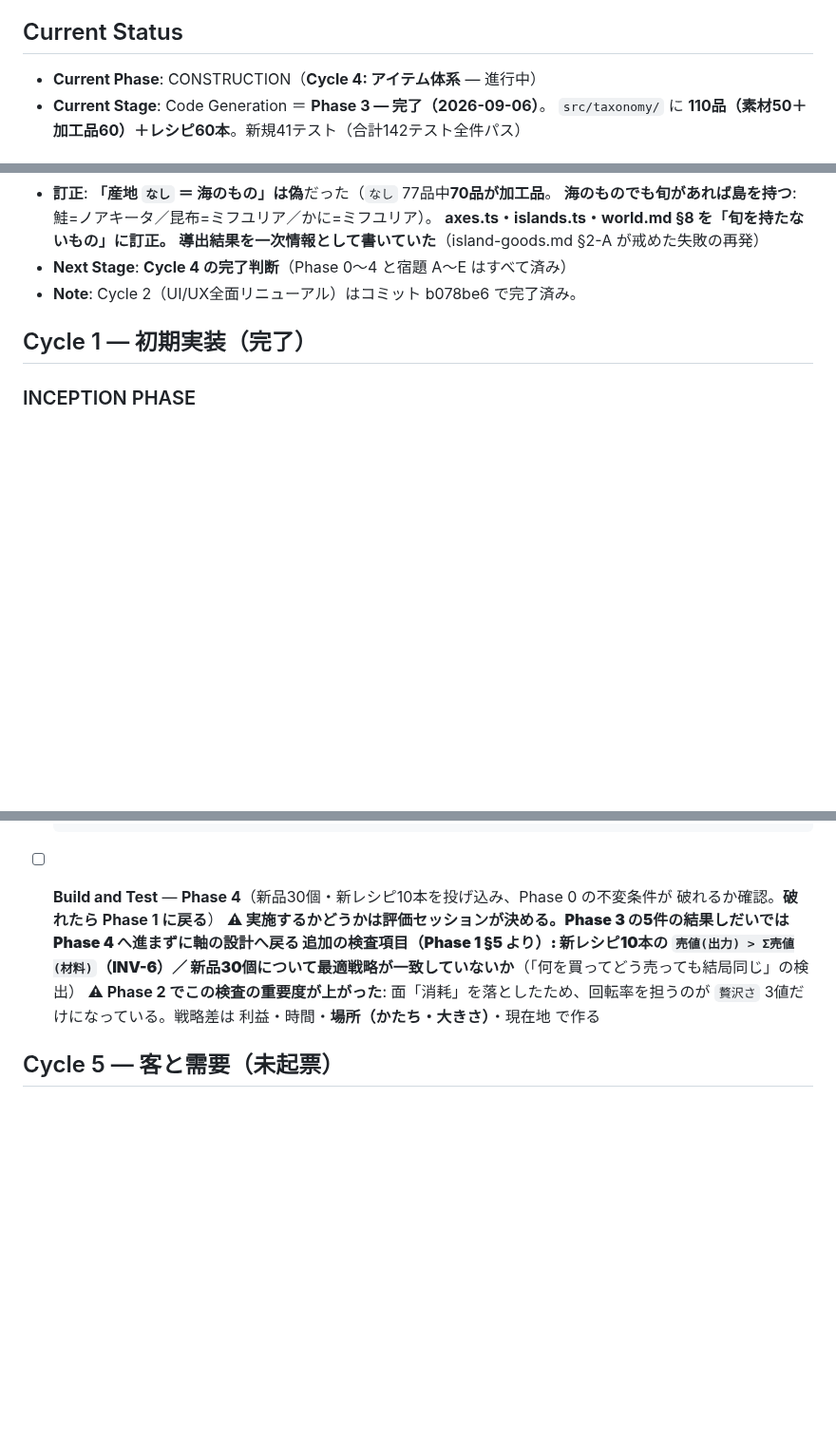
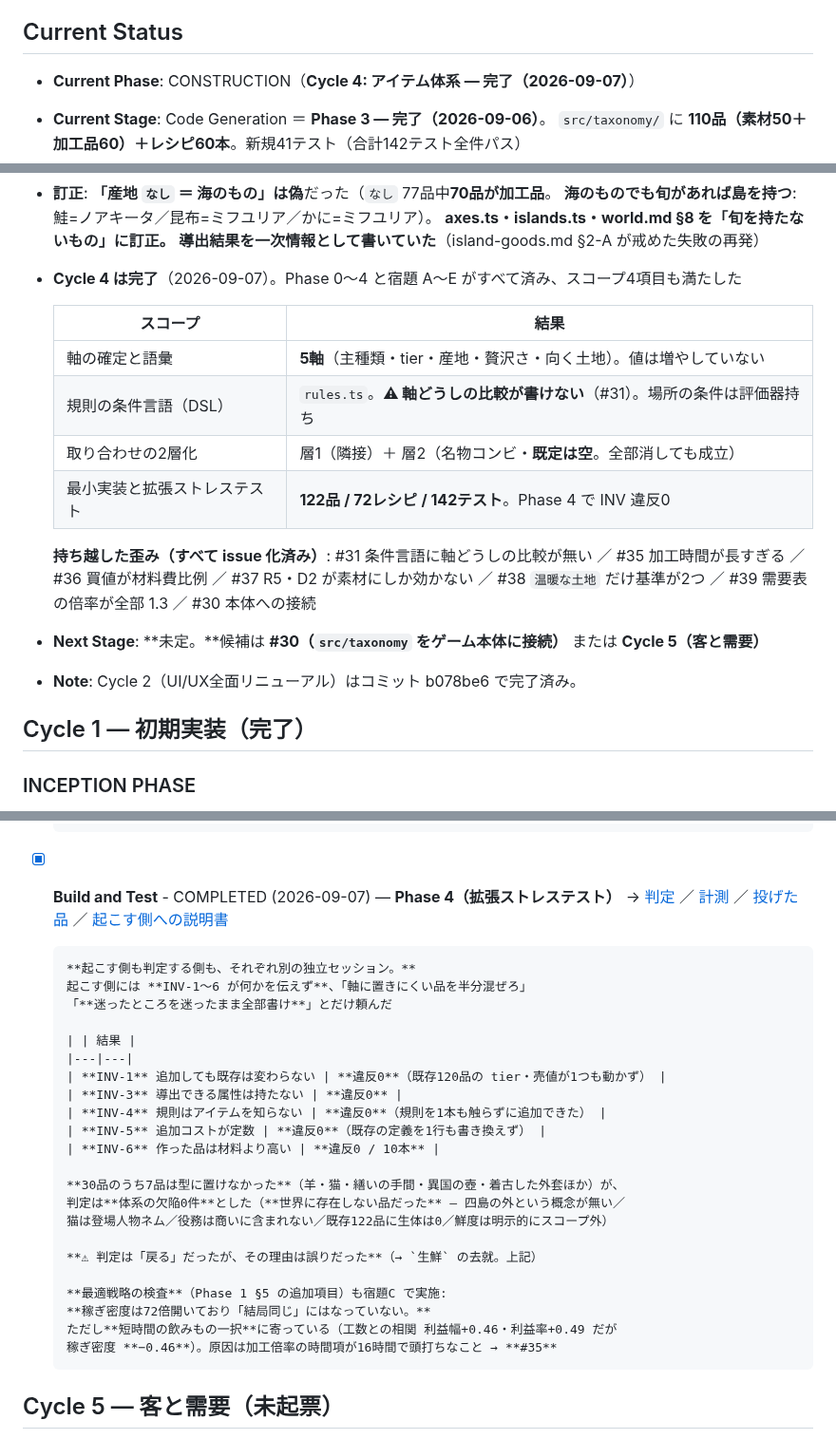
Before and after one commit to primevalsistail/shop-puzzle-simulation, a Markdown page: aidlc-docs/aidlc-state.md, 3 parts joined by grey strips. Shown at 95% size. GitHub-like rendering; blank space fills up the shorter version.

Commit message:
docs: Cycle 4（アイテム体系の再設計）を完了
Phase 0〜4 と宿題 A〜E がすべて済み、スコープ4項目を満たした。

- 軸の確定と語彙 … 5軸。値は一度も増やしていない
- 規則の条件言語 … rules.ts（軸どうしの比較は書けないまま。#31）
- 取り合わせの2層化 … 層1 ＋ 層2（既定は空。全部消しても成立）
- 最小実装と拡張ストレステスト … 122品/72レシピ/142テスト、INV 違反0

持ち越した歪みは #30 #31 #35 #36 #37 #38 #39 に出してある。
⚠ ゲーム本体はまだ旧 src/data/items.ts を使っており、src/taxonomy は未接続（#30）。

Co-Authored-By: Claude Opus 5 (1M context) <noreply@anthropic.com>

```diff
--- a/aidlc-docs/aidlc-state.md
+++ b/aidlc-docs/aidlc-state.md
@@ -9,7 +9,7 @@
 - **Last Updated**: 2026-09-07（Phase 3 の評価 完了）
 
 ## Current Status
-- **Current Phase**: CONSTRUCTION（**Cycle 4: アイテム体系** — 進行中）
+- **Current Phase**: CONSTRUCTION（**Cycle 4: アイテム体系 — 完了（2026-09-07）**）
 - **Current Stage**: Code Generation ＝ **Phase 3 — 完了（2026-09-06）**。
   `src/taxonomy/` に **110品（素材50＋加工品60）＋レシピ60本**。新規41テスト（合計142テスト全件パス）
 - **Phase 3 の評価**: **完了（2026-09-07）**。依頼書だけを渡した独立セッションが判定
@@ -67,7 +67,19 @@
   **海のものでも旬があれば島を持つ**: 鮭=ノアキータ／昆布=ミフユリア／かに=ミフユリア）。
   **axes.ts・islands.ts・world.md §8 を「旬を持たないもの」に訂正。**
   **導出結果を一次情報として書いていた**（island-goods.md §2-A が戒めた失敗の再発）
-- **Next Stage**: **Cycle 4 の完了判断**（Phase 0〜4 と宿題 A〜E はすべて済み）
+- **Cycle 4 は完了**（2026-09-07）。Phase 0〜4 と宿題 A〜E がすべて済み、スコープ4項目も満たした
+
+  | スコープ | 結果 |
+  |---|---|
+  | 軸の確定と語彙 | **5軸**（主種類・tier・産地・贅沢さ・向く土地）。値は増やしていない |
+  | 規則の条件言語（DSL） | `rules.ts`。**⚠ 軸どうしの比較が書けない**（#31）。場所の条件は評価器持ち |
+  | 取り合わせの2層化 | 層1（隣接）＋ 層2（名物コンビ・**既定は空**。全部消しても成立） |
+  | 最小実装と拡張ストレステスト | **122品 / 72レシピ / 142テスト**。Phase 4 で INV 違反0 |
+
+  **持ち越した歪み（すべて issue 化済み）**: #31 条件言語に軸どうしの比較が無い ／
+  #35 加工時間が長すぎる ／ #36 買値が材料費比例 ／ #37 R5・D2 が素材にしか効かない ／
+  #38 `温暖な土地` だけ基準が2つ ／ #39 需要表の倍率が全部 1.3 ／ #30 本体への接続
+- **Next Stage**: **未定。**候補は **#30（`src/taxonomy` をゲーム本体に接続）** または **Cycle 5（客と需要）**
 - **Note**: Cycle 2（UI/UX全面リニューアル）はコミット b078be6 で完了済み。
 
 ## Cycle 1 — 初期実装（完了）
@@ -402,14 +414,34 @@ Phase 3 の評価が付けた条件「**ストレステスト前に揺れを閉
       4. **`道具` は稼ぎ密度の上位20品に0品**（衣類10・飲みもの7・食料3）、tier上限も3
       5. **稼ぎ密度1位が「日用・どこでも」の蜜蝋引きの合羽**。日用は回転1.0なので高額×日用が二重取り
       6. 検査1が本来当てるべきだったのは `道具` ではなく **`食料`（53品・48.2%、tier1では66%）**
-- [ ] **Build and Test** — **Phase 4**（新品30個・新レシピ10本を投げ込み、Phase 0 の不変条件が
-      破れるか確認。**破れたら Phase 1 に戻る**）
-      **⚠ 実施するかどうかは評価セッションが決める。**Phase 3 の5件の結果しだいでは
-      Phase 4 へ進まずに軸の設計へ戻る
-      **追加の検査項目**（Phase 1 §5 より）: 新レシピ10本の `売値(出力) > Σ売値(材料)`（INV-6）／
-      新品30個について**最適戦略が一致していないか**（「何を買ってどう売っても結局同じ」の検出）
-      **⚠ Phase 2 でこの検査の重要度が上がった**: 面「消耗」を落としたため、回転率を担うのが
-      `贅沢さ` 3値だけになっている。戦略差は 利益・時間・**場所（かたち・大きさ）**・現在地 で作る
+- [x] **Build and Test** - COMPLETED (2026-09-07) — **Phase 4（拡張ストレステスト）**
+      → [判定](construction/item-taxonomy/evaluation/phase4-verdict.md) ／
+        [計測](construction/item-taxonomy/evaluation/phase4-stress-result.md) ／
+        [投げた品](construction/item-taxonomy/evaluation/phase4-new-items.md) ／
+        [起こす側への説明書](construction/item-taxonomy/evaluation/phase4-generation-brief.md)
+
+      **起こす側も判定する側も、それぞれ別の独立セッション。**
+      起こす側には **INV-1〜6 が何かを伝えず**、「軸に置きにくい品を半分混ぜろ」
+      「**迷ったところを迷ったまま全部書け**」とだけ頼んだ
+
+      | | 結果 |
+      |---|---|
+      | **INV-1** 追加しても既存は変わらない | **違反0**（既存120品の tier・売値が1つも動かず） |
+      | **INV-3** 導出できる属性は持たない | **違反0** |
+      | **INV-4** 規則はアイテムを知らない | **違反0**（規則を1本も触らずに追加できた） |
+      | **INV-5** 追加コストが定数 | **違反0**（既存の定義を1行も書き換えず） |
+      | **INV-6** 作った品は材料より高い | **違反0 / 10本** |
+
+      **30品のうち7品は型に置けなかった**（羊・猫・繕いの手間・異国の壺・着古した外套ほか）が、
+      判定は**体系の欠陥0件**とした（**世界に存在しない品だった** — 四島の外という概念が無い／
+      猫は登場人物ネム／役務は商いに含まれない／既存122品に生体は0／鮮度は明示的にスコープ外）
+
+      **⚠ 判定は「戻る」だったが、その理由は誤りだった**（→ `生鮮` の去就。上記）
+
+      **最適戦略の検査**（Phase 1 §5 の追加項目）も宿題C で実施:
+      **稼ぎ密度は72倍開いており「結局同じ」にはなっていない。**
+      ただし**短時間の飲みもの一択**に寄っている（工数との相関 利益幅+0.46・利益率+0.49 だが
+      稼ぎ密度 **−0.46**）。原因は加工倍率の時間項が16時間で頭打ちなこと → **#35**
 
 ## Cycle 5 — 客と需要（未起票）
 
```
Also changed, not shown: other parts of aidlc-docs/aidlc-state.md (+1 -1 lines), aidlc-docs/audit.md (+22 -0 lines).
